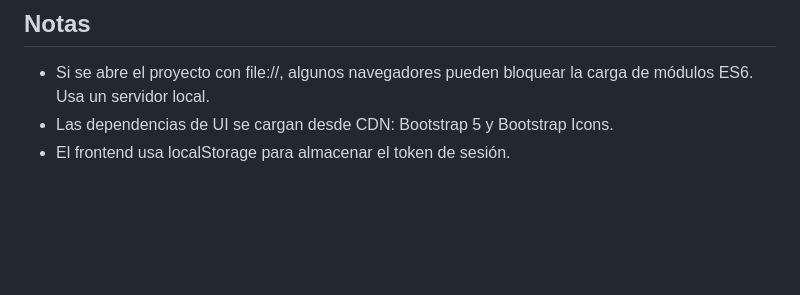
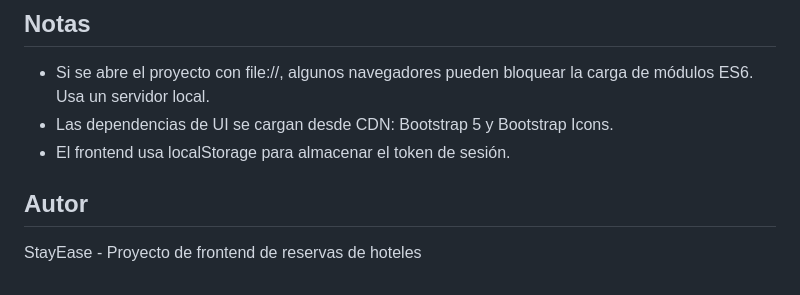
Before and after one commit to Cristian-Ospina17/reservas-hoteles, a Markdown page: README.md, the part around the change. Drawn GitHub-style; blank space fills up the shorter version.

Commit message:
Agregado README

```diff
--- a/README.md
+++ b/README.md
@@ -89,3 +89,6 @@ El backend debe exponer estos endpoints y manejar tokens JWT para el flujo de re
 - Si se abre el proyecto con file://, algunos navegadores pueden bloquear la carga de módulos ES6. Usa un servidor local.
 - Las dependencias de UI se cargan desde CDN: Bootstrap 5 y Bootstrap Icons.
 - El frontend usa localStorage para almacenar el token de sesión.
+## Autor
+
+StayEase - Proyecto de frontend de reservas de hoteles
```
